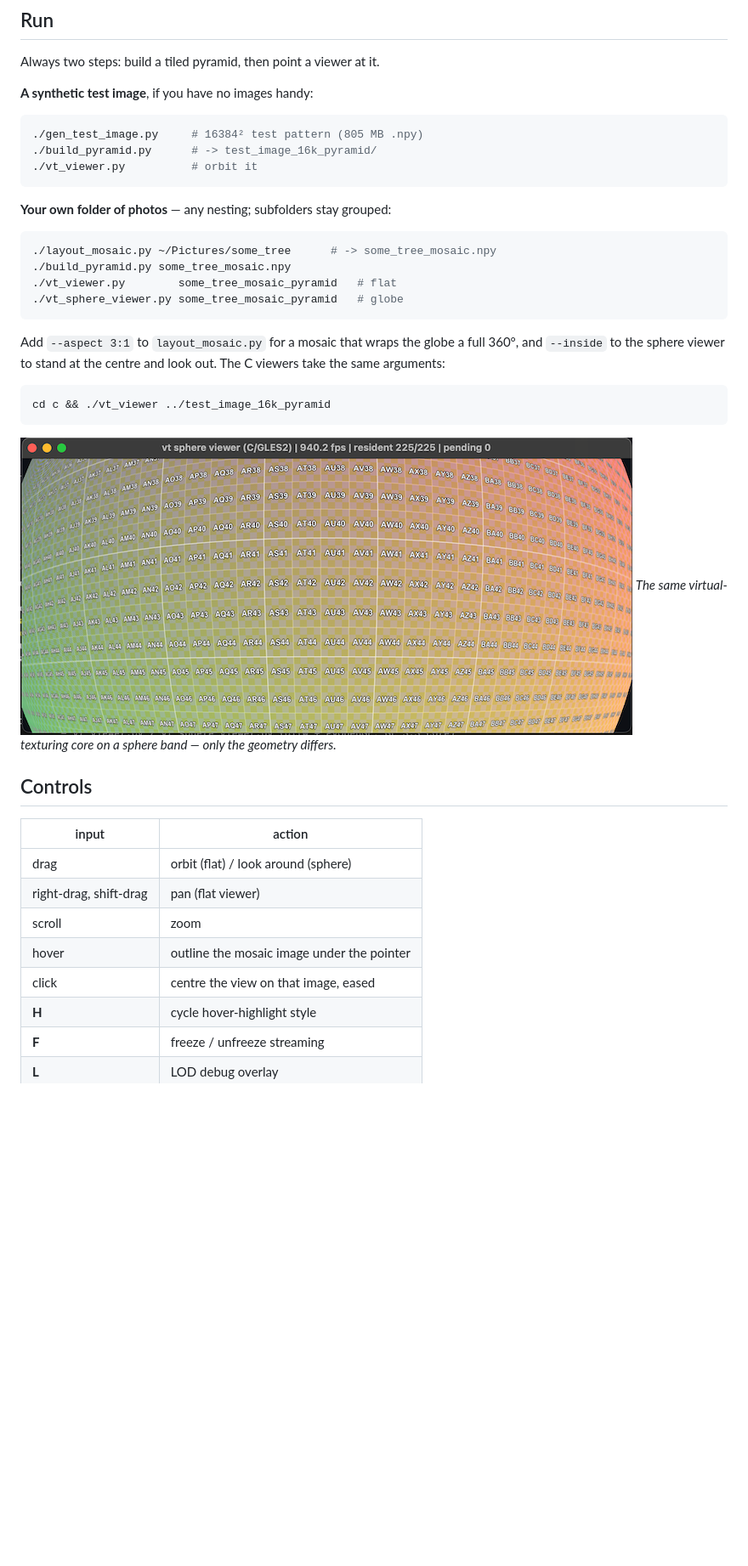
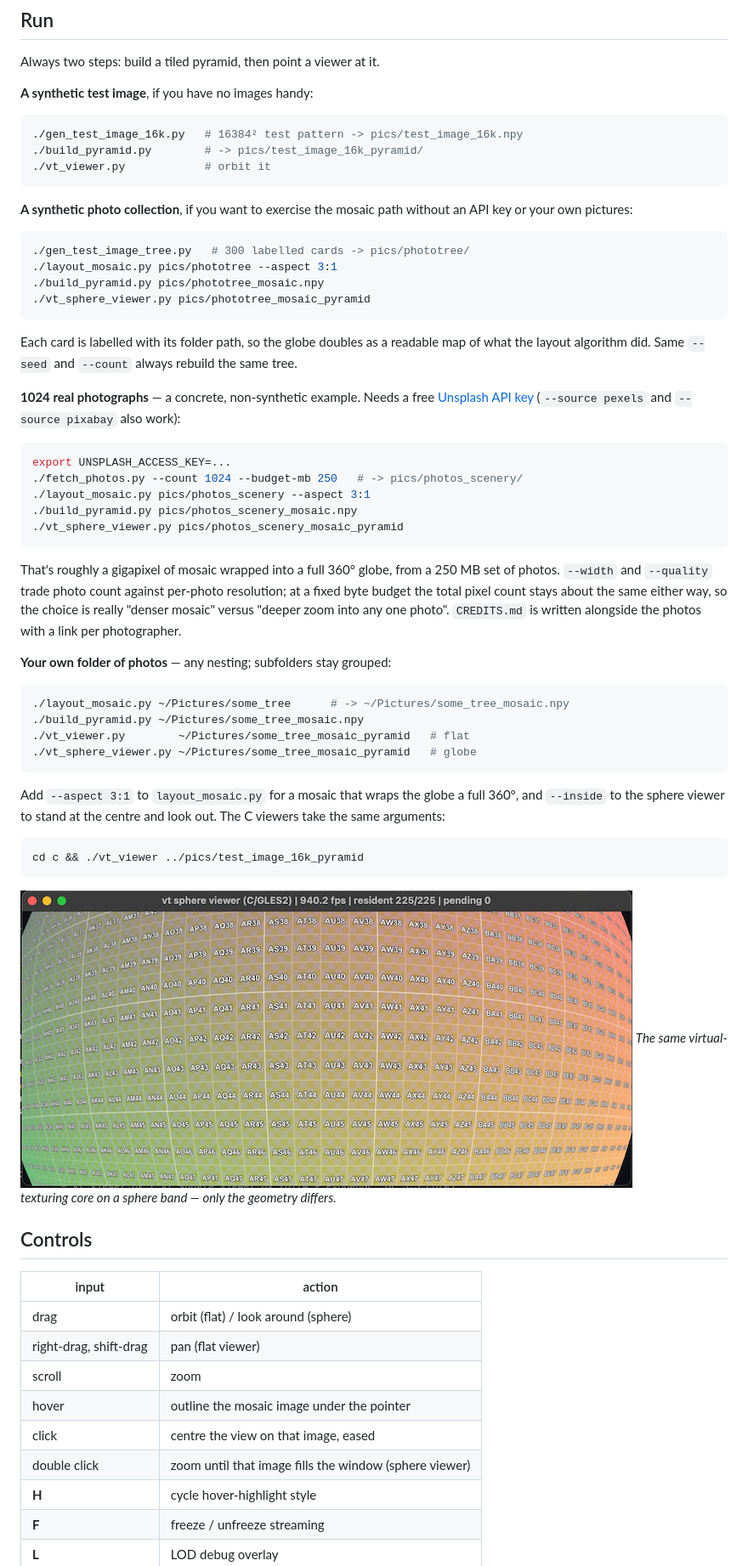
Before and after one commit to erik-larsen/big-picture, a Markdown page: README.md, the part around one of its changes. Shown at 85% size. GitHub-like rendering; blank space fills up the shorter version.

````diff
--- a/README.md
+++ b/README.md
@@ -37,18 +37,51 @@ Always two steps: build a tiled pyramid, then point a viewer at it.
 **A synthetic test image**, if you have no images handy:
 
 ```sh
-./gen_test_image.py     # 16384² test pattern (805 MB .npy)
-./build_pyramid.py      # -> test_image_16k_pyramid/
-./vt_viewer.py          # orbit it
+./gen_test_image_16k.py   # 16384² test pattern -> pics/test_image_16k.npy
+./build_pyramid.py        # -> pics/test_image_16k_pyramid/
+./vt_viewer.py            # orbit it
 ```
+
+**A synthetic photo collection**, if you want to exercise the mosaic path
+without an API key or your own pictures:
+
+```sh
+./gen_test_image_tree.py   # 300 labelled cards -> pics/phototree/
+./layout_mosaic.py pics/phototree --aspect 3:1
+./build_pyramid.py pics/phototree_mosaic.npy
+./vt_sphere_viewer.py pics/phototree_mosaic_pyramid
+```
+
+Each card is labelled with its folder path, so the globe doubles as a
+readable map of what the layout algorithm did. Same `--seed` and `--count`
+always rebuild the same tree.
+
+**1024 real photographs** — a concrete, non-synthetic example. Needs a free
+[Unsplash API key](https://unsplash.com/developers) (`--source pexels` and
+`--source pixabay` also work):
+
+```sh
+export UNSPLASH_ACCESS_KEY=...
+./fetch_photos.py --count 1024 --budget-mb 250   # -> pics/photos_scenery/
+./layout_mosaic.py pics/photos_scenery --aspect 3:1
+./build_pyramid.py pics/photos_scenery_mosaic.npy
+./vt_sphere_viewer.py pics/photos_scenery_mosaic_pyramid
+```
+
+That's roughly a gigapixel of mosaic wrapped into a full 360° globe, from
+a 250 MB set of photos. `--width` and `--quality` trade photo count against
+per-photo resolution; at a fixed byte budget the total pixel count stays
+about the same either way, so the choice is really "denser mosaic" versus
+"deeper zoom into any one photo". `CREDITS.md` is written alongside the
+photos with a link per photographer.
 
 **Your own folder of photos** — any nesting; subfolders stay grouped:
 
 ```sh
-./layout_mosaic.py ~/Pictures/some_tree      # -> some_tree_mosaic.npy
-./build_pyramid.py some_tree_mosaic.npy
-./vt_viewer.py        some_tree_mosaic_pyramid   # flat
-./vt_sphere_viewer.py some_tree_mosaic_pyramid   # globe
+./layout_mosaic.py ~/Pictures/some_tree      # -> ~/Pictures/some_tree_mosaic.npy
+./build_pyramid.py ~/Pictures/some_tree_mosaic.npy
+./vt_viewer.py        ~/Pictures/some_tree_mosaic_pyramid   # flat
+./vt_sphere_viewer.py ~/Pictures/some_tree_mosaic_pyramid   # globe
 ```
 
 Add `--aspect 3:1` to `layout_mosaic.py` for a mosaic that wraps the globe a
@@ -56,10 +89,10 @@ full 360°, and `--inside` to the sphere viewer to stand at the centre and look
 out. The C viewers take the same arguments:
 
 ```sh
-cd c && ./vt_viewer ../test_image_16k_pyramid
+cd c && ./vt_viewer ../pics/test_image_16k_pyramid
 ```
 
-![Sphere viewer](media/sphere-viewer.png)
+![Sphere viewer](pics/screens/sphere-viewer.png)
 *The same virtual-texturing core on a sphere band — only the geometry differs.*
 
 ## Controls
@@ -71,6 +104,7 @@ cd c && ./vt_viewer ../test_image_16k_pyramid
 | scroll | zoom |
 | hover | outline the mosaic image under the pointer |
 | click | centre the view on that image, eased |
+| double click | zoom until that image fills the window (sphere viewer) |
 | **H** | cycle hover-highlight style |
 | **F** | freeze / unfreeze streaming |
 | **L** | LOD debug overlay |
````
Also changed, not shown: other parts of README.md (+47 -10 lines), pics/screens/detail-1to1.jpg (renamed from media/detail-1to1.jpg), pics/screens/flat-viewer.png (renamed from media/flat-viewer.png), pics/screens/frozen-lod.jpg (renamed from media/frozen-lod.jpg), pics/screens/photo-globe.jpg (renamed from media/photo-globe.jpg), pics/screens/sphere-viewer.png (renamed from media/sphere-viewer.png), 14 other files.
